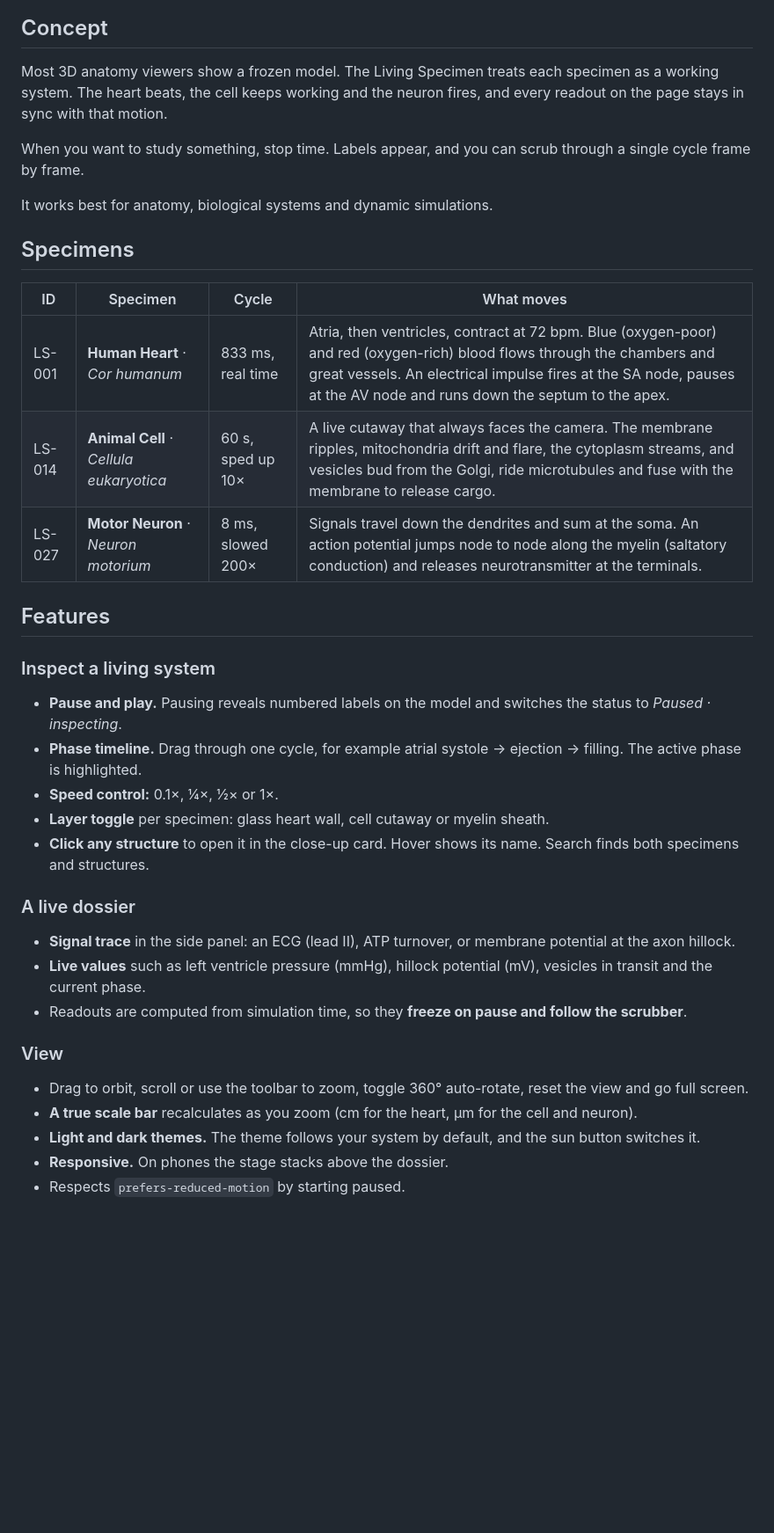
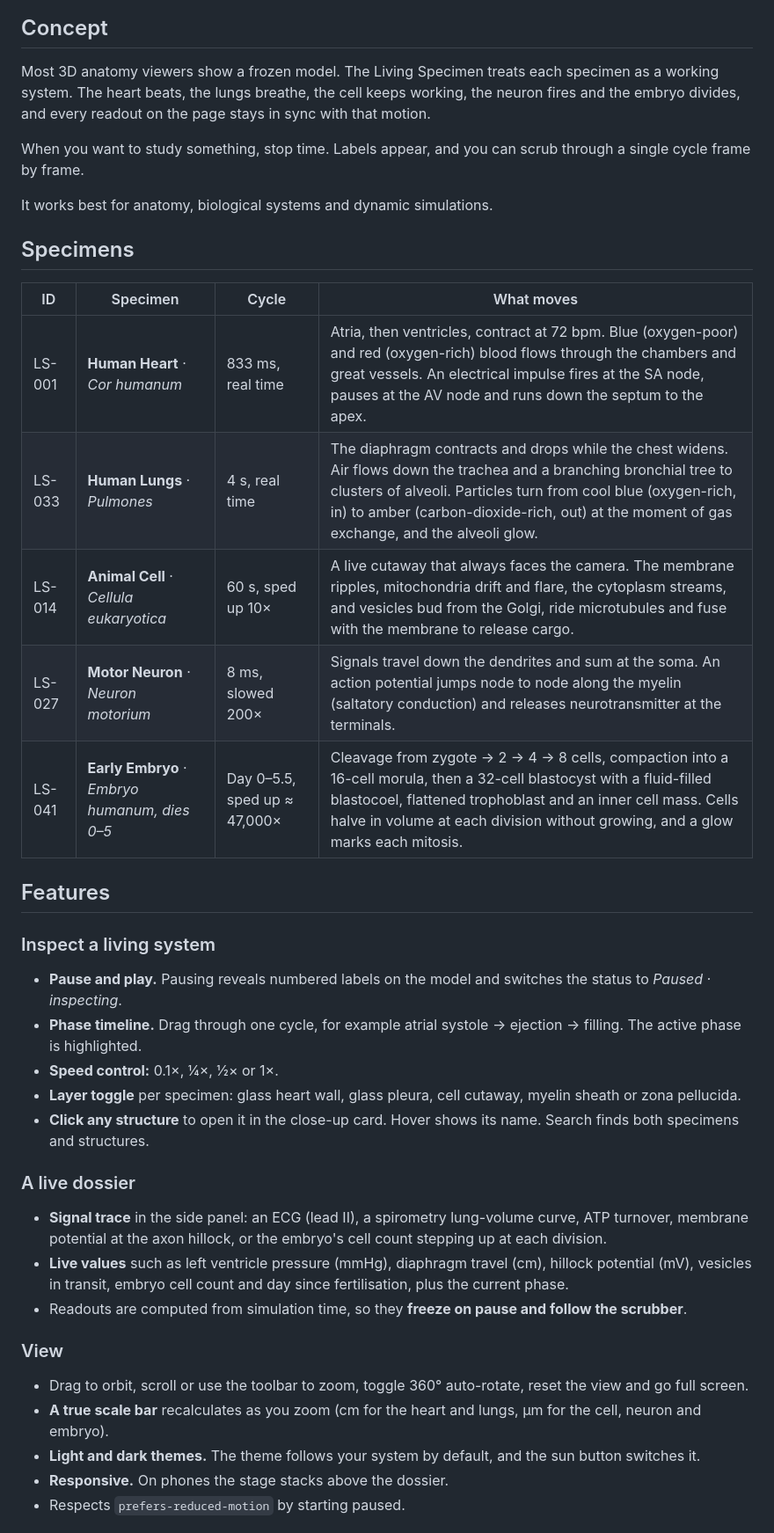
Before and after one commit to Ramakm/TheLivingSpecimen, a Markdown page: README.md, the part around one of its changes. Shown at 88% size. GitHub-like rendering; blank space fills up the shorter version.

```diff
--- a/README.md
+++ b/README.md
@@ -19,7 +19,7 @@ Internal parts rotate, fluids flow, particles react and layers pulse. Pause at a
 
 ## Concept
 
-Most 3D anatomy viewers show a frozen model. The Living Specimen treats each specimen as a working system. The heart beats, the cell keeps working and the neuron fires, and every readout on the page stays in sync with that motion.
+Most 3D anatomy viewers show a frozen model. The Living Specimen treats each specimen as a working system. The heart beats, the lungs breathe, the cell keeps working, the neuron fires and the embryo divides, and every readout on the page stays in sync with that motion.
 
 When you want to study something, stop time. Labels appear, and you can scrub through a single cycle frame by frame.
 
@@ -30,8 +30,10 @@ It works best for anatomy, biological systems and dynamic simulations.
 | ID | Specimen | Cycle | What moves |
 |---|---|---|---|
 | LS-001 | **Human Heart** · *Cor humanum* | 833 ms, real time | Atria, then ventricles, contract at 72 bpm. Blue (oxygen-poor) and red (oxygen-rich) blood flows through the chambers and great vessels. An electrical impulse fires at the SA node, pauses at the AV node and runs down the septum to the apex. |
+| LS-033 | **Human Lungs** · *Pulmones* | 4 s, real time | The diaphragm contracts and drops while the chest widens. Air flows down the trachea and a branching bronchial tree to clusters of alveoli. Particles turn from cool blue (oxygen-rich, in) to amber (carbon-dioxide-rich, out) at the moment of gas exchange, and the alveoli glow. |
 | LS-014 | **Animal Cell** · *Cellula eukaryotica* | 60 s, sped up 10× | A live cutaway that always faces the camera. The membrane ripples, mitochondria drift and flare, the cytoplasm streams, and vesicles bud from the Golgi, ride microtubules and fuse with the membrane to release cargo. |
 | LS-027 | **Motor Neuron** · *Neuron motorium* | 8 ms, slowed 200× | Signals travel down the dendrites and sum at the soma. An action potential jumps node to node along the myelin (saltatory conduction) and releases neurotransmitter at the terminals. |
+| LS-041 | **Early Embryo** · *Embryo humanum, dies 0–5* | Day 0–5.5, sped up ≈ 47,000× | Cleavage from zygote → 2 → 4 → 8 cells, compaction into a 16-cell morula, then a 32-cell blastocyst with a fluid-filled blastocoel, flattened trophoblast and an inner cell mass. Cells halve in volume at each division without growing, and a glow marks each mitosis. |
 
 ## Features
 
@@ -39,17 +41,17 @@ It works best for anatomy, biological systems and dynamic simulations.
 - **Pause and play.** Pausing reveals numbered labels on the model and switches the status to *Paused · inspecting*.
 - **Phase timeline.** Drag through one cycle, for example atrial systole → ejection → filling. The active phase is highlighted.
 - **Speed control:** 0.1×, ¼×, ½× or 1×.
-- **Layer toggle** per specimen: glass heart wall, cell cutaway or myelin sheath.
+- **Layer toggle** per specimen: glass heart wall, glass pleura, cell cutaway, myelin sheath or zona pellucida.
 - **Click any structure** to open it in the close-up card. Hover shows its name. Search finds both specimens and structures.
 
 ### A live dossier
-- **Signal trace** in the side panel: an ECG (lead II), ATP turnover, or membrane potential at the axon hillock.
-- **Live values** such as left ventricle pressure (mmHg), hillock potential (mV), vesicles in transit and the current phase.
+- **Signal trace** in the side panel: an ECG (lead II), a spirometry lung-volume curve, ATP turnover, membrane potential at the axon hillock, or the embryo's cell count stepping up at each division.
+- **Live values** such as left ventricle pressure (mmHg), diaphragm travel (cm), hillock potential (mV), vesicles in transit, embryo cell count and day since fertilisation, plus the current phase.
 - Readouts are computed from simulation time, so they **freeze on pause and follow the scrubber**.
 
 ### View
 - Drag to orbit, scroll or use the toolbar to zoom, toggle 360° auto-rotate, reset the view and go full screen.
-- **A true scale bar** recalculates as you zoom (cm for the heart, µm for the cell and neuron).
+- **A true scale bar** recalculates as you zoom (cm for the heart and lungs, µm for the cell, neuron and embryo).
 - **Light and dark themes.** The theme follows your system by default, and the sun button switches it.
 - **Responsive.** On phones the stage stacks above the dossier.
 - Respects `prefers-reduced-motion` by starting paused.
```
Also changed, not shown: other parts of README.md (+12 -5 lines), screenshots/embryo-dark.png (added), screenshots/lungs-dark.png (added), screenshots/neuron-dark.png (added), 1 other file.
